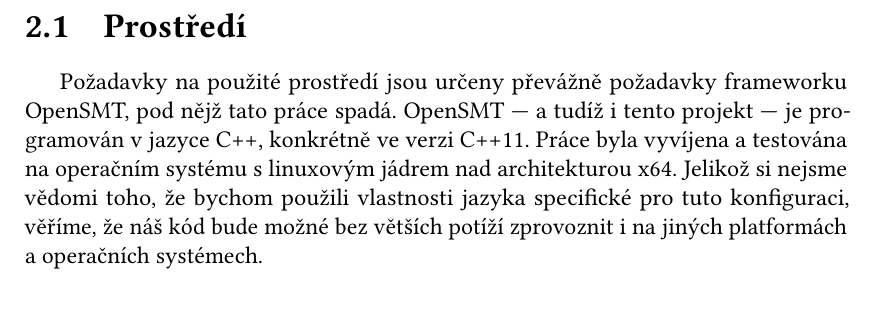
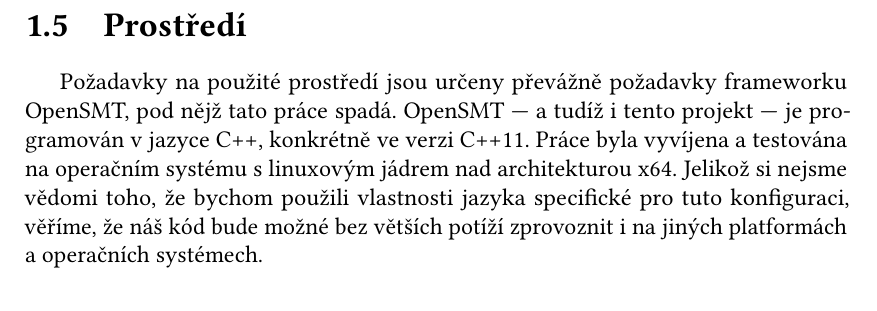
Before and after one commit to lunakv/bachelor-thesis, a LaTeX thesis (prace.tex, which reads kap01.tex, kap02.tex): part of page 14 of 22 before the commit and part of page 13 of 22 after it, cut so that both start at the same text. Compiled offline with pdfLaTeX.

Commit message:
moved 'Prostředí' to analysis

```diff
--- a/kap01.tex
+++ b/kap01.tex
@@ -125,3 +125,7 @@
 \subsection{Alternativní řešení}
 
 TODO
+
+\section{Prostředí}
+
+Požadavky na použité prostředí jsou určeny převážně požadavky frameworku OpenSMT, pod nějž tato práce spadá. OpenSMT --- a~tudíž i~tento projekt --- je programován v~jazyce C++, konkrétně ve verzi C++11. Práce byla vyvíjena a~testována na operačním systému s~linuxovým jádrem nad architekturou x64. Jelikož si nejsme vědomi toho, že bychom použili vlastnosti jazyka specifické pro tuto konfiguraci, věříme, že náš kód bude možné bez větších potíží zprovoznit i~na jiných platformách a~operačních systémech.
--- a/kap02.tex
+++ b/kap02.tex
@@ -1,10 +1,6 @@
 \chapter{Popis řešení}
 
 V~této kapitole rozebereme obecné vlastnosti našeho řešení. Nejprve opodstatníme některá koncepční rozhodnutí, která jsme učinili jako důsledek použitého frameworku. Poté si přiblížíme použité datové struktury, nastíníme obecný způsob fungování programu a~zamyslíme se nad rozdíly mezi různými variantami řešeného problému.
-
-\section{Prostředí}
-
-Požadavky na použité prostředí jsou určeny převážně požadavky frameworku OpenSMT, pod nějž tato práce spadá. OpenSMT --- a~tudíž i~tento projekt --- je programován v~jazyce C++, konkrétně ve verzi C++11. Práce byla vyvíjena a~testována na operačním systému s~linuxovým jádrem nad architekturou x64. Jelikož si nejsme vědomi toho, že bychom použili vlastnosti jazyka specifické pro tuto konfiguraci, věříme, že náš kód bude možné bez větších potíží zprovoznit i~na jiných platformách a~operačních systémech.
 
 \section{Úpravy referenčního algoritmu}\label{upravy}
 
```
